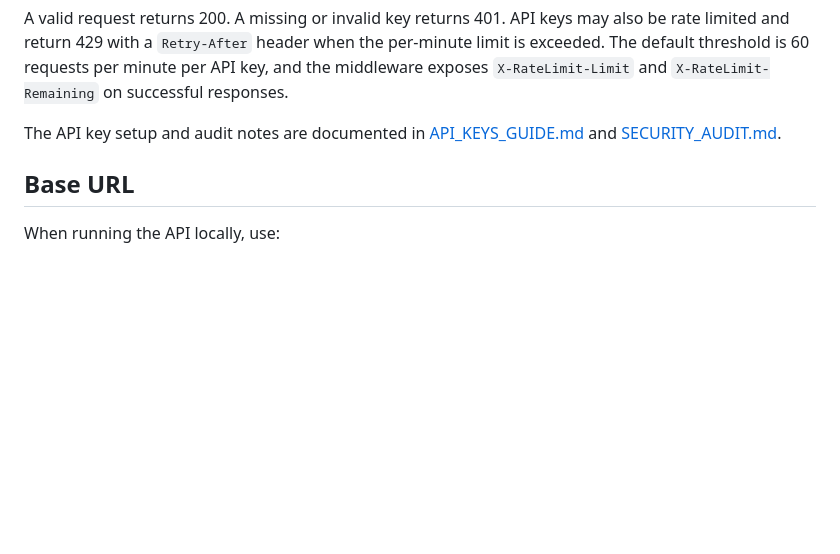
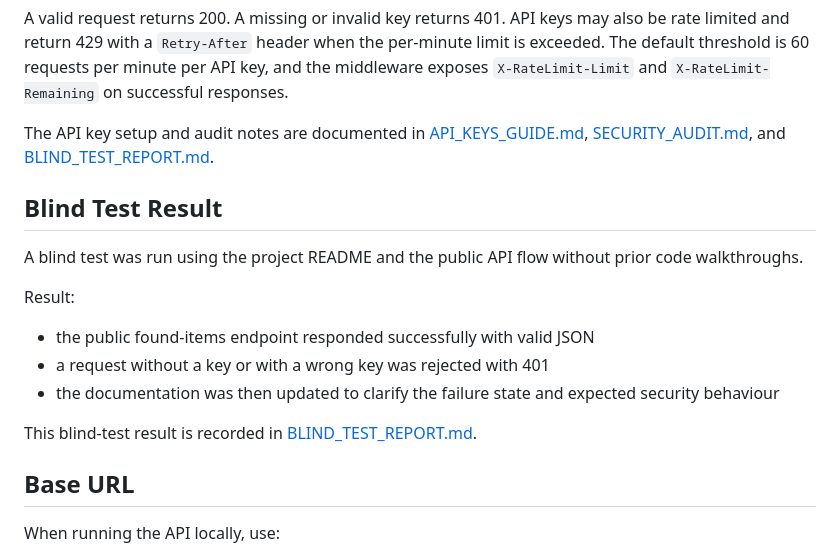
Before and after one commit to MikeMalcolm-496/API_Programming, a Markdown page: README.md, the part around the change. Rendered like a GitHub page; blank space fills up the shorter version.

Commit message:
Update README and add Blind Test Report and Retrospective documentation

```diff
--- a/README.md
+++ b/README.md
@@ -30,7 +30,19 @@ curl -i -H "X-API-Key: <your-api-key>" http://localhost:5000/found-items
 
 A valid request returns 200. A missing or invalid key returns 401. API keys may also be rate limited and return 429 with a `Retry-After` header when the per-minute limit is exceeded. The default threshold is 60 requests per minute per API key, and the middleware exposes `X-RateLimit-Limit` and `X-RateLimit-Remaining` on successful responses.
 
-The API key setup and audit notes are documented in [API_KEYS_GUIDE.md](API_KEYS_GUIDE.md) and [SECURITY_AUDIT.md](SECURITY_AUDIT.md).
+The API key setup and audit notes are documented in [API_KEYS_GUIDE.md](API_KEYS_GUIDE.md), [SECURITY_AUDIT.md](SECURITY_AUDIT.md), and [BLIND_TEST_REPORT.md](BLIND_TEST_REPORT.md).
+
+## Blind Test Result
+
+A blind test was run using the project README and the public API flow without prior code walkthroughs.
+
+Result:
+
+- the public found-items endpoint responded successfully with valid JSON
+- a request without a key or with a wrong key was rejected with 401
+- the documentation was then updated to clarify the failure state and expected security behaviour
+
+This blind-test result is recorded in [BLIND_TEST_REPORT.md](BLIND_TEST_REPORT.md).
 
 ## Base URL
 
```
Also changed, not shown: BLIND_TEST_REPORT.md (added, +52 -0 lines), RETROSPECTIVE.md (added, +53 -0 lines).
